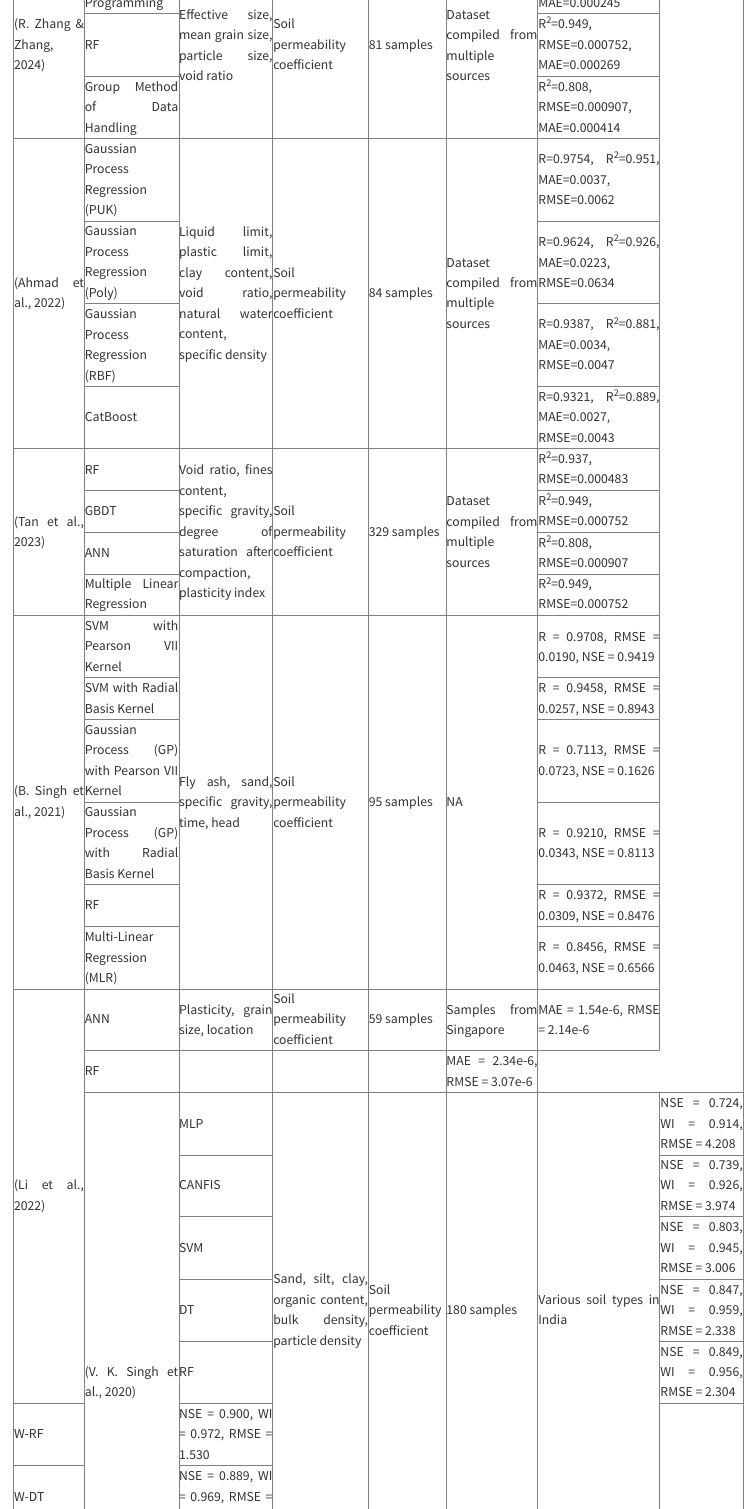
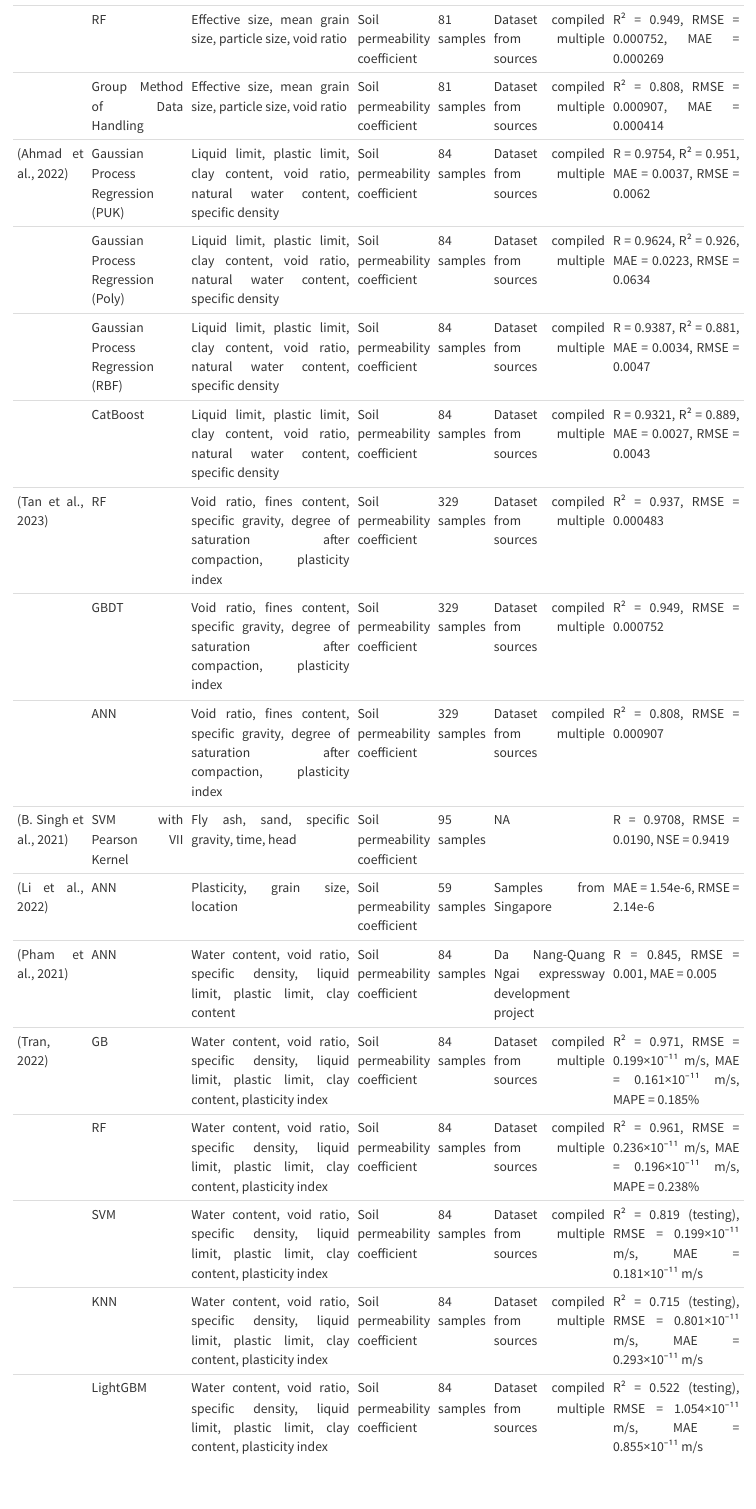
Before and after one commit to Sahand1997/Project_Report, a Quarto document (index.qmd): the page in a window 1100 px wide, from 5060 px down before the commit and from 4960 px down after it. Rendered offline with R 4.5, knitr and Pandoc in place of Quarto, with nearby package versions.

Commit message:
Add files via upload

```diff
--- a/index.qmd
+++ b/index.qmd
@@ -3,6 +3,7 @@ title: "A Comprehensive Review of Machine Learning Algorithms for Geotechnical E
 subtitle: "INFO 698: Capstone Project  - Fall 2024 - Final Report"
 format:
    html:
+     theme: cosmo
      code-tools: true
      code-overflow: wrap
      embed-resources: true
@@ -111,135 +70,0 @@ V. K. Singh et al. (2020) conducted a comprehensive study on soil permeability p
-            <td rowspan="3">(R. Zhang &amp; Zhang, 2024)</td>
-            <td>Gene Expression Programming</td>
-            <td rowspan="3">Effective size, mean grain size, particle size, void ratio</td>
-            <td rowspan="3">Soil permeability coefficient</td>
-            <td rowspan="3">81 samples</td>
-            <td rowspan="3">Dataset compiled from multiple sources</td>
-            <td>R<sup>2</sup>=0.937, RMSE=0.000483, MAE=0.000245</td>
-        </tr>
-        <tr>
-            <td>RF</td>
-            <td>R<sup>2</sup>=0.949, RMSE=0.000752, MAE=0.000269</td>
-        </tr>
-        <tr>
-            <td>Group Method of Data Handling</td>
-            <td>R<sup>2</sup>=0.808, RMSE=0.000907, MAE=0.000414</td>
-        </tr>
-        <tr>
-            <td rowspan="4">(Ahmad et al., 2022)</td>
-            <td>Gaussian Process Regression (PUK)</td>
-            <td rowspan="4">Liquid limit, plastic limit, clay content, void ratio, natural water content, specific density</td>
-            <td rowspan="4">Soil permeability coefficient</td>
-            <td rowspan="4">84 samples</td>
-            <td rowspan="4">Dataset compiled from multiple sources</td>
-            <td>R=0.9754, R<sup>2</sup>=0.951, MAE=0.0037, RMSE=0.0062</td>
-        </tr>
-        <tr>
-            <td>Gaussian Process Regression (Poly)</td>
-            <td>R=0.9624, R<sup>2</sup>=0.926, MAE=0.0223, RMSE=0.0634</td>
-        </tr>
-        <tr>
-            <td>Gaussian Process Regression (RBF)</td>
-            <td>R=0.9387, R<sup>2</sup>=0.881, MAE=0.0034, RMSE=0.0047</td>
-        </tr>
-        <tr>
-            <td>CatBoost</td>
-            <td>R=0.9321, R<sup>2</sup>=0.889, MAE=0.0027, RMSE=0.0043</td>
-        </tr>
-        <tr>
-            <td rowspan="4">(Tan et al., 2023)</td>
-            <td>RF</td>
-            <td rowspan="4">Void ratio, fines content, specific gravity, degree of saturation after compaction, plasticity index</td>
-            <td rowspan="4">Soil permeability coefficient</td>
-            <td rowspan="4">329 samples</td>
-            <td rowspan="4">Dataset compiled from multiple sources</td>
-            <td>R<sup>2</sup>=0.937, RMSE=0.000483</td>
-        </tr>
-        <tr>
-            <td>GBDT</td>
-            <td>R<sup>2</sup>=0.949, RMSE=0.000752</td>
-        </tr>
-        <tr>
-            <td>ANN</td>
-            <td>R<sup>2</sup>=0.808, RMSE=0.000907</td>
-        </tr>
-        <tr>
-            <td>Multiple Linear Regression</td>
-            <td>R<sup>2</sup>=0.949, RMSE=0.000752</td>
-
-        <tr>
-    <td rowspan="6">(B. Singh et al., 2021)</td>
-    <td>SVM with Pearson VII Kernel</td>
-    <td rowspan="6">Fly ash, sand, specific gravity, time, head</td>
-    <td rowspan="6">Soil permeability coefficient</td>
-    <td rowspan="6">95 samples</td>
-    <td rowspan="6">NA</td>
-    <td>R = 0.9708, RMSE = 0.0190, NSE = 0.9419</td>
-    </tr>
-    <tr>
-        <td>SVM with Radial Basis Kernel</td>
-        <td>R = 0.9458, RMSE = 0.0257, NSE = 0.8943</td>
-    </tr>
-    <tr>
-        <td>Gaussian Process (GP) with Pearson VII Kernel</td>
-        <td>R = 0.7113, RMSE = 0.0723, NSE = 0.1626</td>
-    </tr>
-    <tr>
-        <td>Gaussian Process (GP) with Radial Basis Kernel</td>
-        <td>R = 0.9210, RMSE = 0.0343, NSE = 0.8113</td>
-    </tr>
-    <tr>
-        <td>RF</td>
-        <td>R = 0.9372, RMSE = 0.0309, NSE = 0.8476</td>
-    </tr>
-    <tr>
-        <td>Multi-Linear Regression (MLR)</td>
-        <td>R = 0.8456, RMSE = 0.0463, NSE = 0.6566</td>
-    </tr>
-    <tr>
-        <td rowspan="7">(Li et al., 2022)</td>
-        <td>ANN</td>
-        <td>Plasticity, grain size, location</td>
-        <td>Soil permeability coefficient</td>
-        <td>59 samples</td>
-        <td>Samples from Singapore</td>
-        <td>MAE = 1.54e-6, RMSE = 2.14e-6</td>
-    </tr>
-    <tr>
-        <td>RF</td>
-        <td></td>
-        <td></td>
-        <td></td>
-        <td>MAE = 2.34e-6, RMSE = 3.07e-6</td>
-    </tr>
-    <tr>
-        <td rowspan="8">(V. K. Singh et al., 2020)</td>
-        <td>MLP</td>
-        <td rowspan="7">Sand, silt, clay, organic content, bulk density, particle density</td>
-        <td rowspan="7">Soil permeability coefficient</td>
-        <td rowspan="7">180 samples</td>
-        <td rowspan="7">Various soil types in India</td>
-        <td>NSE = 0.724, WI = 0.914, RMSE = 4.208</td>
-    </tr>
-    <tr>
-        <td>CANFIS</td>
-        <td>NSE = 0.739, WI = 0.926, RMSE = 3.974</td>
-    </tr>
-    <tr>
-        <td>SVM</td>
-        <td>NSE = 0.803, WI = 0.945, RMSE = 3.006</td>
-    </tr>
-    <tr>
-        <td>DT</td>
-        <td>NSE = 0.847, WI = 0.959, RMSE = 2.338</td>
-    </tr>
-    <tr>
-        <td>RF</td>
-        <td>NSE = 0.849, WI = 0.956, RMSE = 2.304</td>
-    </tr>
-    <tr>
-        <td>W-RF</td>
-        <td>NSE = 0.900, WI = 0.972, RMSE = 1.530</td>
-    </tr>
-    <tr>
-        <td>W-DT</td>
-        <td>NSE = 0.889, WI = 0.969, RMSE = 1.699</td>
@@ -308,0 +77,17 @@ V. K. Singh et al. (2020) conducted a comprehensive study on soil permeability p
+|                        | RF                                           | Effective size, mean grain size, particle size, void ratio                                     | Soil permeability coefficient | 81 samples       | Dataset compiled from multiple sources                | R² = 0.949, RMSE = 0.000752, MAE = 0.000269                   |
+|                        | Group Method of Data Handling               | Effective size, mean grain size, particle size, void ratio                                     | Soil permeability coefficient | 81 samples       | Dataset compiled from multiple sources                | R² = 0.808, RMSE = 0.000907, MAE = 0.000414                   |
+| (Ahmad et al., 2022)  | Gaussian Process Regression (PUK)           | Liquid limit, plastic limit, clay content, void ratio, natural water content, specific density | Soil permeability coefficient | 84 samples       | Dataset compiled from multiple sources                | R = 0.9754, R² = 0.951, MAE = 0.0037, RMSE = 0.0062           |
+|                        | Gaussian Process Regression (Poly)          | Liquid limit, plastic limit, clay content, void ratio, natural water content, specific density | Soil permeability coefficient | 84 samples       | Dataset compiled from multiple sources                | R = 0.9624, R² = 0.926, MAE = 0.0223, RMSE = 0.0634           |
+|                        | Gaussian Process Regression (RBF)           | Liquid limit, plastic limit, clay content, void ratio, natural water content, specific density | Soil permeability coefficient | 84 samples       | Dataset compiled from multiple sources                | R = 0.9387, R² = 0.881, MAE = 0.0034, RMSE = 0.0047           |
+|                        | CatBoost                                    | Liquid limit, plastic limit, clay content, void ratio, natural water content, specific density | Soil permeability coefficient | 84 samples       | Dataset compiled from multiple sources                | R = 0.9321, R² = 0.889, MAE = 0.0027, RMSE = 0.0043           |
+| (Tan et al., 2023)    | RF                                           | Void ratio, fines content, specific gravity, degree of saturation after compaction, plasticity index | Soil permeability coefficient | 329 samples      | Dataset compiled from multiple sources                | R² = 0.937, RMSE = 0.000483                                   |
+|                        | GBDT                                        | Void ratio, fines content, specific gravity, degree of saturation after compaction, plasticity index | Soil permeability coefficient | 329 samples      | Dataset compiled from multiple sources                | R² = 0.949, RMSE = 0.000752                                   |
+|                        | ANN                                         | Void ratio, fines content, specific gravity, degree of saturation after compaction, plasticity index | Soil permeability coefficient | 329 samples      | Dataset compiled from multiple sources                | R² = 0.808, RMSE = 0.000907                                   |
+| (B. Singh et al., 2021)| SVM with Pearson VII Kernel                 | Fly ash, sand, specific gravity, time, head                                      | Soil permeability coefficient | 95 samples       | NA                                                    | R = 0.9708, RMSE = 0.0190, NSE = 0.9419                       |
+| (Li et al., 2022)     | ANN                                          | Plasticity, grain size, location                                                 | Soil permeability coefficient | 59 samples       | Samples from Singapore                                | MAE = 1.54e-6, RMSE = 2.14e-6                                |
+| (Pham et al., 2021)   | ANN                                          | Water content, void ratio, specific density, liquid limit, plastic limit, clay content | Soil permeability coefficient | 84 samples       | Da Nang-Quang Ngai expressway development project     | R = 0.845, RMSE = 0.001, MAE = 0.005                          |
+| (Tran, 2022)          | GB                                           | Water content, void ratio, specific density, liquid limit, plastic limit, clay content, plasticity index | Soil permeability coefficient | 84 samples       | Dataset compiled from multiple sources                | R² = 0.971, RMSE = 0.199×10⁻¹¹ m/s, MAE = 0.161×10⁻¹¹ m/s, MAPE = 0.185% |
+|                        | RF                                           | Water content, void ratio, specific density, liquid limit, plastic limit, clay content, plasticity index | Soil permeability coefficient | 84 samples       | Dataset compiled from multiple sources                | R² = 0.961, RMSE = 0.236×10⁻¹¹ m/s, MAE = 0.196×10⁻¹¹ m/s, MAPE = 0.238% |
+|                        | SVM                                         | Water content, void ratio, specific density, liquid limit, plastic limit, clay content, plasticity index | Soil permeability coefficient | 84 samples       | Dataset compiled from multiple sources                | R² = 0.819 (testing), RMSE = 0.199×10⁻¹¹ m/s, MAE = 0.181×10⁻¹¹ m/s |
+|                        | KNN                                         | Water content, void ratio, specific density, liquid limit, plastic limit, clay content, plasticity index | Soil permeability coefficient | 84 samples       | Dataset compiled from multiple sources                | R² = 0.715 (testing), RMSE = 0.801×10⁻¹¹ m/s, MAE = 0.293×10⁻¹¹ m/s |
+|                        | LightGBM                                    | Water content, void ratio, specific density, liquid limit, plastic limit, clay content, plasticity index | Soil permeability coefficient | 84 samples       | Dataset compiled from multiple sources                | R² = 0.522 (testing), RMSE = 1.054×10⁻¹¹ m/s, MAE = 0.855×10⁻¹¹ m/s |
```
Also changed, not shown: index.html, index.qmd (110 more changed lines).
